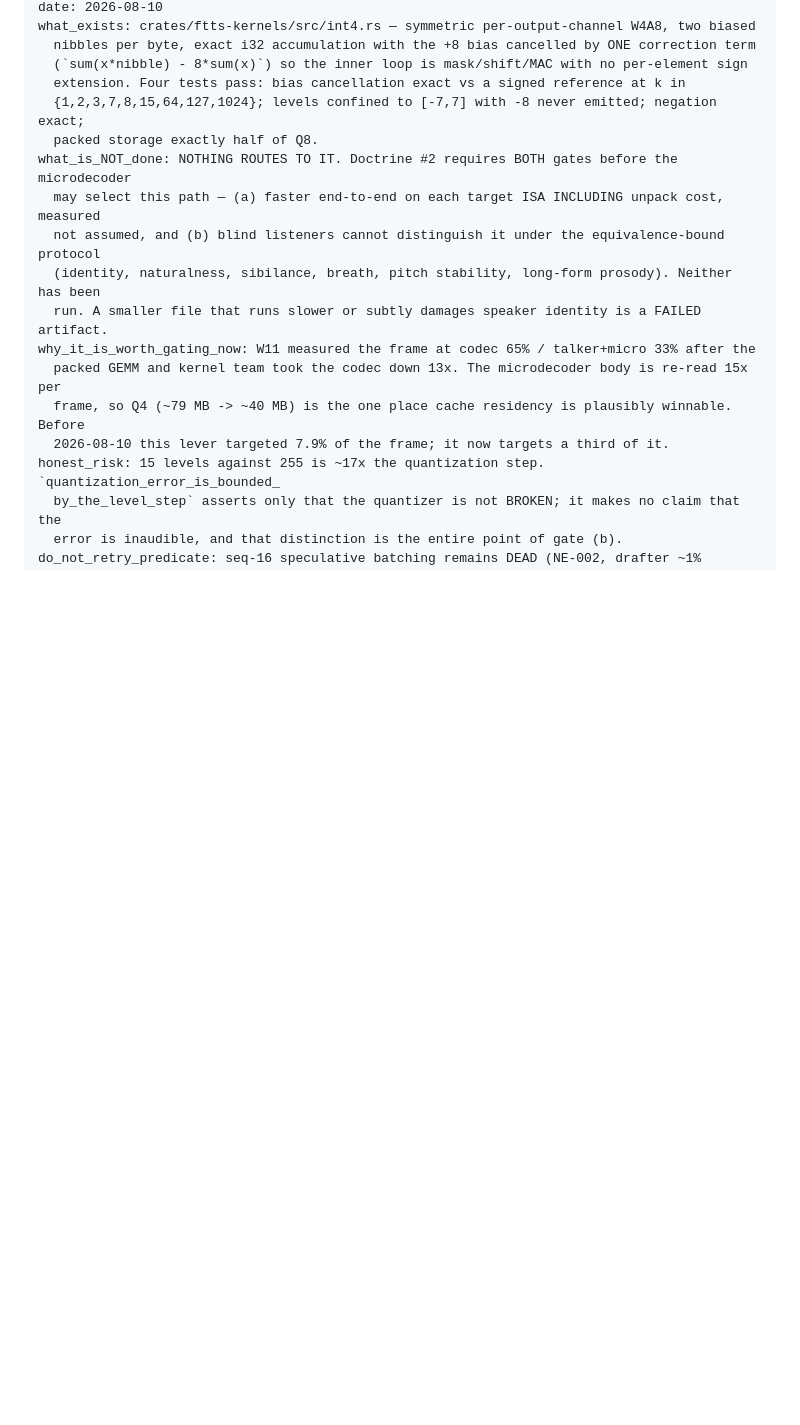
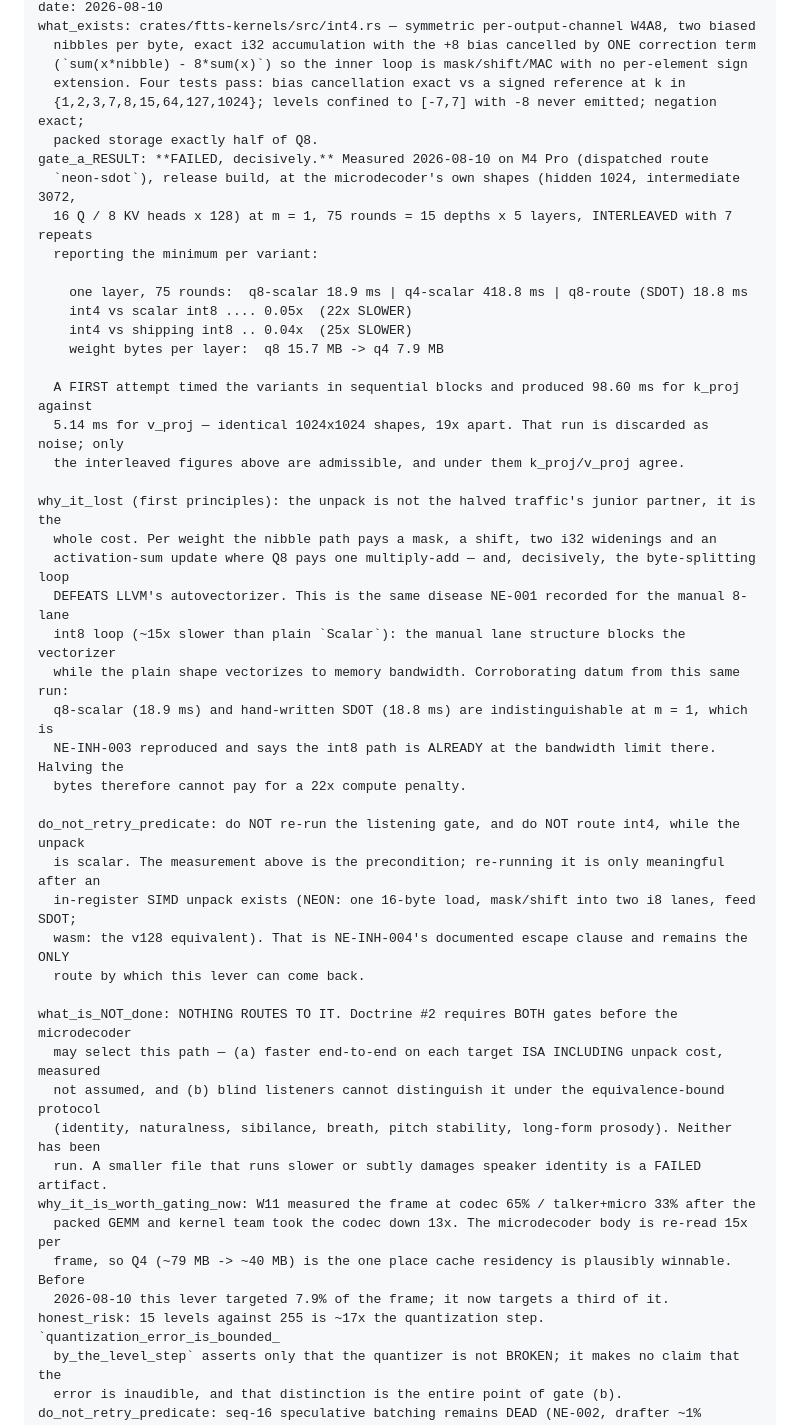
Before and after one commit to Dicklesworthstone/franken_tts, a Markdown page: docs/NEGATIVE_EVIDENCE.md, the part around the change. GitHub-like rendering; blank space fills up the shorter version.

Commit message:
perf(int4): gate (a) FAILS — 22x slower than int8; do not route, do not listen
Doctrine #2 requires int4 to be measured faster on the real ISA, unpack cost
included, BEFORE anyone's ears are spent on it. Measured on M4 Pro at the
microdecoder's own shapes (hidden 1024, intermediate 3072, 16Q/8KV x 128) at
m=1, 75 rounds = 15 depths x 5 layers:

  q8-scalar 18.9 ms | q4-scalar 418.8 ms | q8-route (SDOT) 18.8 ms
  int4 vs scalar int8 .... 22x SLOWER
  int4 vs shipping int8 .. 25x SLOWER

The first attempt timed variants in sequential blocks and gave 98.60 ms for
k_proj against 5.14 ms for v_proj — the same 1024x1024 shape, 19x apart. That
run is discarded; the gate now interleaves all three variants inside one thermal
window across 7 repeats and reports the minimum, after which k_proj and v_proj
agree. Only the interleaved figures are admissible.

Why it lost, from first principles: the nibble unpack is not a tax on the halved
traffic, it is the entire cost — mask, shift, two widenings and a running
activation sum per weight, and the byte-splitting loop DEFEATS LLVM's
autovectorizer. That is NE-001's disease exactly (the manual 8-lane int8 loop,
~15x slower than plain Scalar). Corroborating: q8-scalar and hand SDOT are
indistinguishable at m=1 here, reproducing NE-INH-003 and showing int8 is
ALREADY at the bandwidth limit — so halving bytes cannot buy back a 22x compute
penalty.

Recorded as NE-005 with a do-not-retry predicate. The arithmetic and its tests
stay in tree as the foundation for the only route back: an in-register SIMD
unpack (NE-INH-004's escape clause).

Co-Authored-By: Claude Opus 5 (1M context) <noreply@anthropic.com>

```diff
--- a/docs/NEGATIVE_EVIDENCE.md
+++ b/docs/NEGATIVE_EVIDENCE.md
@@ -37,6 +37,36 @@ what_exists: crates/ftts-kernels/src/int4.rs — symmetric per-output-channel W4
   extension. Four tests pass: bias cancellation exact vs a signed reference at k in
   {1,2,3,7,8,15,64,127,1024}; levels confined to [-7,7] with -8 never emitted; negation exact;
   packed storage exactly half of Q8.
+gate_a_RESULT: **FAILED, decisively.** Measured 2026-08-10 on M4 Pro (dispatched route
+  `neon-sdot`), release build, at the microdecoder's own shapes (hidden 1024, intermediate 3072,
+  16 Q / 8 KV heads x 128) at m = 1, 75 rounds = 15 depths x 5 layers, INTERLEAVED with 7 repeats
+  reporting the minimum per variant:
+
+    one layer, 75 rounds:  q8-scalar 18.9 ms | q4-scalar 418.8 ms | q8-route (SDOT) 18.8 ms
+    int4 vs scalar int8 .... 0.05x  (22x SLOWER)
+    int4 vs shipping int8 .. 0.04x  (25x SLOWER)
+    weight bytes per layer:  q8 15.7 MB -> q4 7.9 MB
+
+  A FIRST attempt timed the variants in sequential blocks and produced 98.60 ms for k_proj against
+  5.14 ms for v_proj — identical 1024x1024 shapes, 19x apart. That run is discarded as noise; only
+  the interleaved figures above are admissible, and under them k_proj/v_proj agree.
+
+why_it_lost (first principles): the unpack is not the halved traffic's junior partner, it is the
+  whole cost. Per weight the nibble path pays a mask, a shift, two i32 widenings and an
+  activation-sum update where Q8 pays one multiply-add — and, decisively, the byte-splitting loop
+  DEFEATS LLVM's autovectorizer. This is the same disease NE-001 recorded for the manual 8-lane
+  int8 loop (~15x slower than plain `Scalar`): the manual lane structure blocks the vectorizer
+  while the plain shape vectorizes to memory bandwidth. Corroborating datum from this same run:
+  q8-scalar (18.9 ms) and hand-written SDOT (18.8 ms) are indistinguishable at m = 1, which is
+  NE-INH-003 reproduced and says the int8 path is ALREADY at the bandwidth limit there. Halving the
+  bytes therefore cannot pay for a 22x compute penalty.
+
+do_not_retry_predicate: do NOT re-run the listening gate, and do NOT route int4, while the unpack
+  is scalar. The measurement above is the precondition; re-running it is only meaningful after an
+  in-register SIMD unpack exists (NEON: one 16-byte load, mask/shift into two i8 lanes, feed SDOT;
+  wasm: the v128 equivalent). That is NE-INH-004's documented escape clause and remains the ONLY
+  route by which this lever can come back.
+
 what_is_NOT_done: NOTHING ROUTES TO IT. Doctrine #2 requires BOTH gates before the microdecoder
   may select this path — (a) faster end-to-end on each target ISA INCLUDING unpack cost, measured
   not assumed, and (b) blind listeners cannot distinguish it under the equivalence-bound protocol
```
